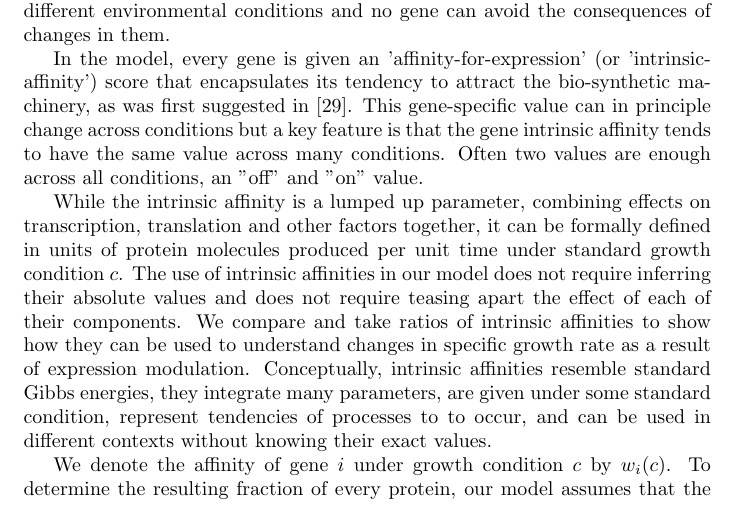
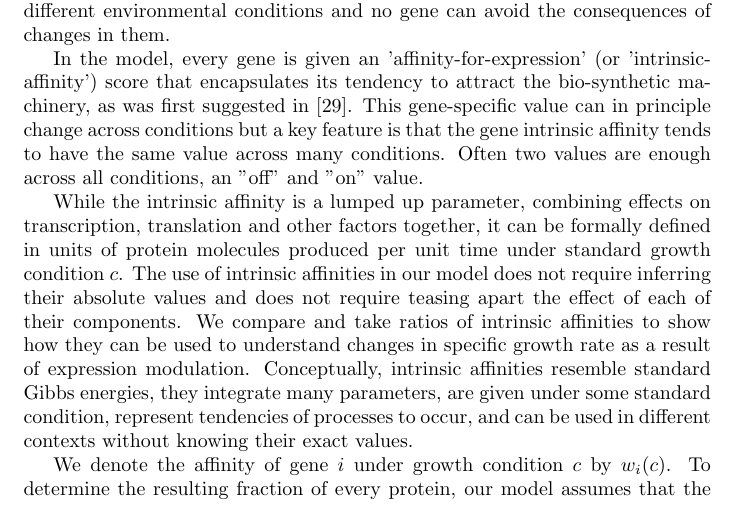
Before and after one commit to uriba/proteome-analysis, a LaTeX paper (authorea-export/full_article.tex): part of page 5 of 43, cut so that both start at the same text. Compiled offline with pdfLaTeX.

Commit message:
small typo

```diff
--- a/authorea-export/full_article.tex
+++ b/authorea-export/full_article.tex
@@ -242,7 +242,7 @@ Often two values are enough across all conditions, an "off" and "on" value.
 While the intrinsic affinity is a lumped up parameter, combining effects on transcription, translation and other factors together, it can be formally defined in units of protein molecules produced per unit time under standard growth condition $c$.
 The use of intrinsic affinities in our model does not require inferring their absolute values and does not require teasing apart the effect of each of their components.
 We compare and take ratios of intrinsic affinities to show how they can be used to understand changes in specific growth rate as a result of expression modulation.
-Conceptually, intrinsic affinities resemble standard Gibbs energies, they integrate many parameters, are given under some standard condition, represent tendencies of processes to to occur, and can be used in different contexts without knowing their exact values.
+Conceptually, intrinsic affinities resemble standard Gibbs energies, they integrate many parameters, are given under some standard condition, represent tendencies of processes to occur, and can be used in different contexts without knowing their exact values.
 
 We denote the affinity of gene $i$ under growth condition $c$ by $w_i(c)$.
 To determine the resulting fraction of every protein, our model assumes that the bio-synthetic resources are distributed among the genes according to those affinities, as is stated in Equation \ref{eq:concentration-ratio}.
```
